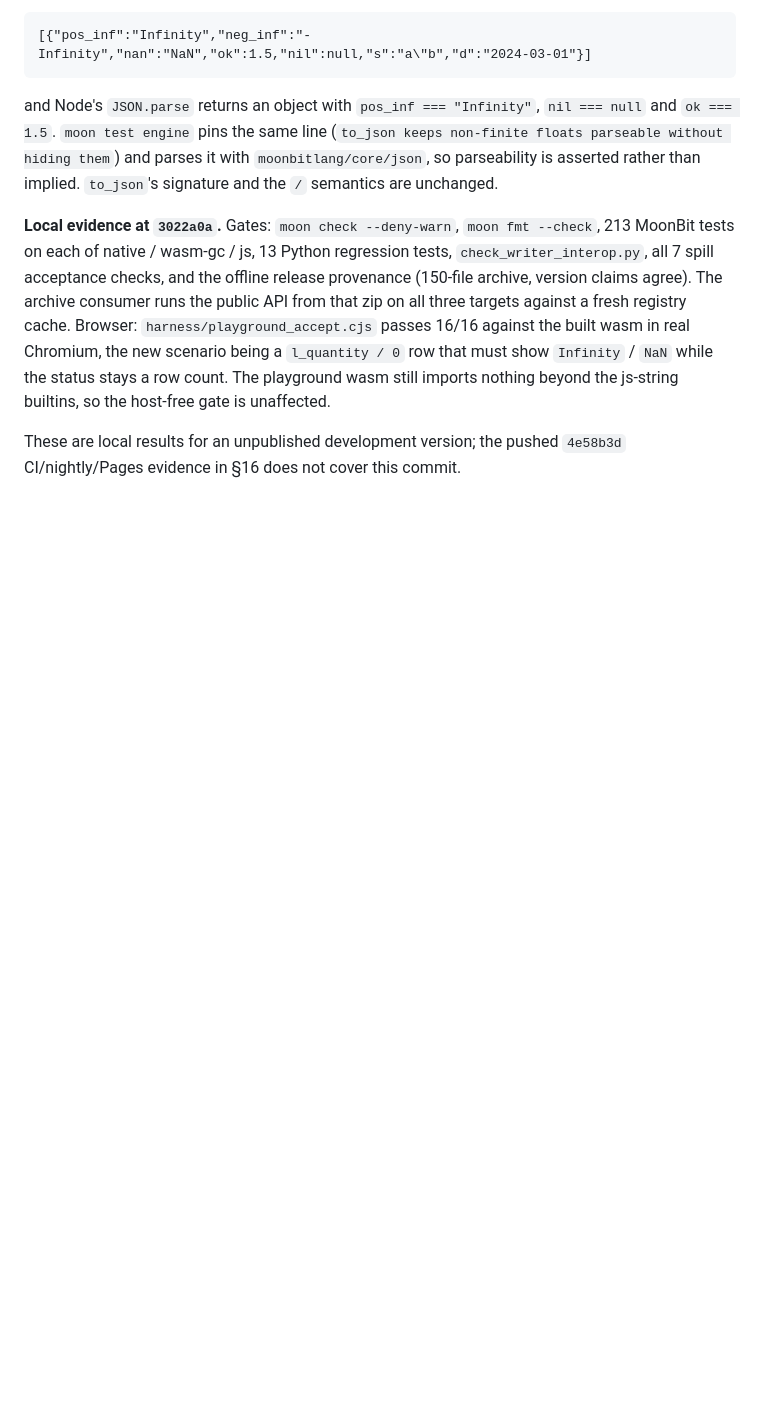
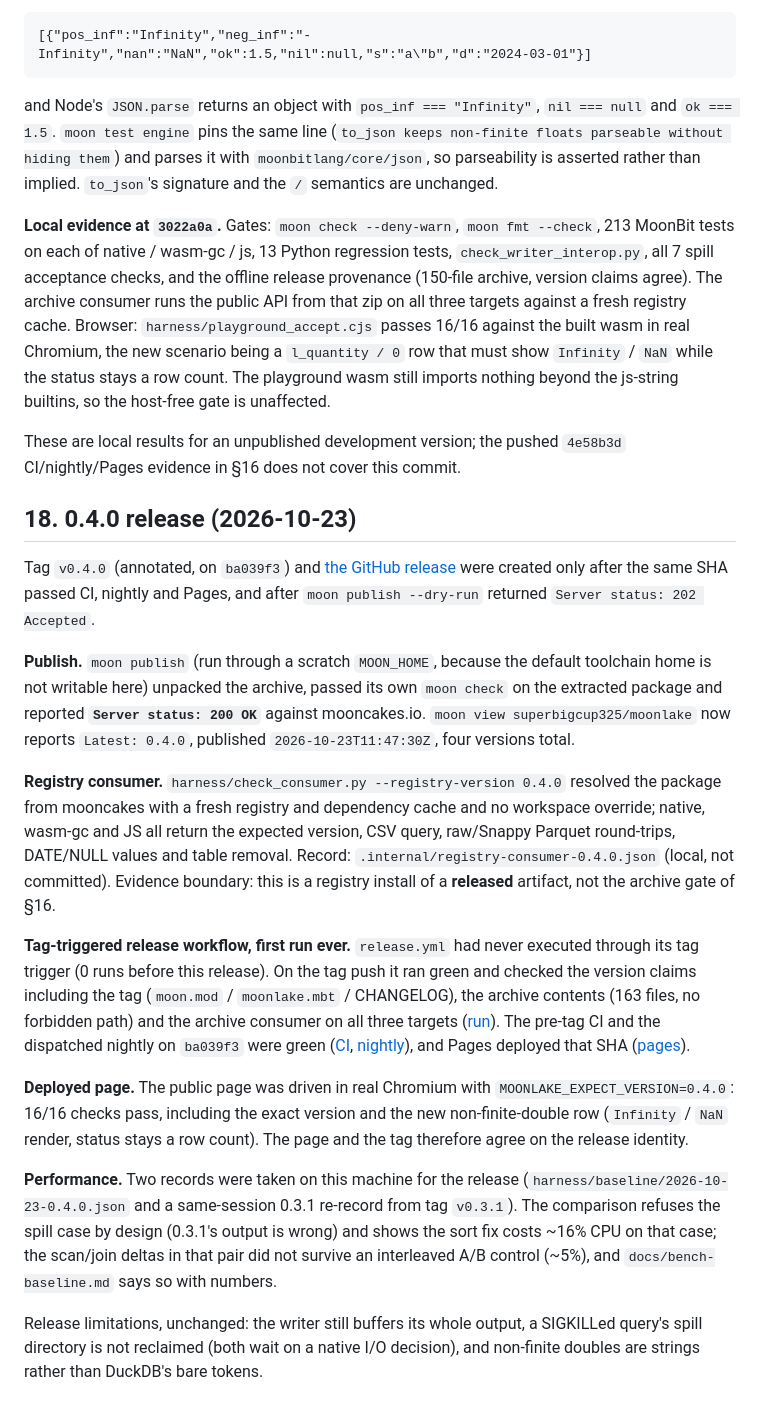
Before and after one commit to superbigcup325/moonlake, a Markdown page: docs/verification.md, the part around the change. GitHub-like rendering; blank space fills up the shorter version.

Commit message:
docs: record the 0.4.0 release evidence
Publish (200 OK), the registry listing, the registry consumer on three targets,
the first real run of the tag-triggered release workflow, the deployed page
checked at 0.4.0 in real Chromium, and the two same-session baseline records —
with the evidence boundaries this repo keeps apart: archive consumer vs registry
install, and same-session pairs vs cross-session numbers.

```diff
--- a/docs/verification.md
+++ b/docs/verification.md
@@ -1064,3 +1064,52 @@ builtins, so the host-free gate is unaffected.
 
 These are local results for an unpublished development version; the pushed
 `4e58b3d` CI/nightly/Pages evidence in §16 does not cover this commit.
+
+## 18. 0.4.0 release (2026-10-23)
+
+Tag `v0.4.0` (annotated, on `ba039f3`) and
+[the GitHub release](https://github.com/superbigcup325/moonlake/releases/tag/v0.4.0)
+were created only after the same SHA passed CI, nightly and Pages, and after
+`moon publish --dry-run` returned `Server status: 202 Accepted`.
+
+**Publish.** `moon publish` (run through a scratch `MOON_HOME`, because the
+default toolchain home is not writable here) unpacked the archive, passed its
+own `moon check` on the extracted package and reported **`Server status: 200
+OK`** against mooncakes.io. `moon view superbigcup325/moonlake` now reports
+`Latest: 0.4.0`, published `2026-10-23T11:47:30Z`, four versions total.
+
+**Registry consumer.** `harness/check_consumer.py --registry-version 0.4.0`
+resolved the package from mooncakes with a fresh registry and dependency cache
+and no workspace override; native, wasm-gc and JS all return the expected
+version, CSV query, raw/Snappy Parquet round-trips, DATE/NULL values and table
+removal. Record: `.internal/registry-consumer-0.4.0.json` (local, not
+committed). Evidence boundary: this is a registry install of a **released**
+artifact, not the archive gate of §16.
+
+**Tag-triggered release workflow, first run ever.** `release.yml` had never
+executed through its tag trigger (0 runs before this release). On the tag push
+it ran green and checked the version claims including the tag
+(`moon.mod` / `moonlake.mbt` / CHANGELOG), the archive contents (163 files, no
+forbidden path) and the archive consumer on all three targets
+([run](https://github.com/superbigcup325/moonlake/actions/runs/39948442827)).
+The pre-tag CI and the dispatched nightly on `ba039f3` were green
+([CI](https://github.com/superbigcup325/moonlake/actions/runs/39947476168),
+[nightly](https://github.com/superbigcup325/moonlake/actions/runs/39947618462)),
+and Pages deployed that SHA
+([pages](https://github.com/superbigcup325/moonlake/actions/runs/39947476021)).
+
+**Deployed page.** The public page was driven in real Chromium with
+`MOONLAKE_EXPECT_VERSION=0.4.0`: 16/16 checks pass, including the exact version
+and the new non-finite-double row (`Infinity` / `NaN` render, status stays a row
+count). The page and the tag therefore agree on the release identity.
+
+**Performance.** Two records were taken on this machine for the release
+(`harness/baseline/2026-10-23-0.4.0.json` and a same-session 0.3.1 re-record
+from tag `v0.3.1`). The comparison refuses the spill case by design (0.3.1's
+output is wrong) and shows the sort fix costs ~16% CPU on that case; the
+scan/join deltas in that pair did not survive an interleaved A/B control
+(~5%), and `docs/bench-baseline.md` says so with numbers.
+
+Release limitations, unchanged: the writer still buffers its whole output, a
+SIGKILLed query's spill directory is not reclaimed (both wait on a native I/O
+decision), and non-finite doubles are strings rather than DuckDB's bare tokens.
```
